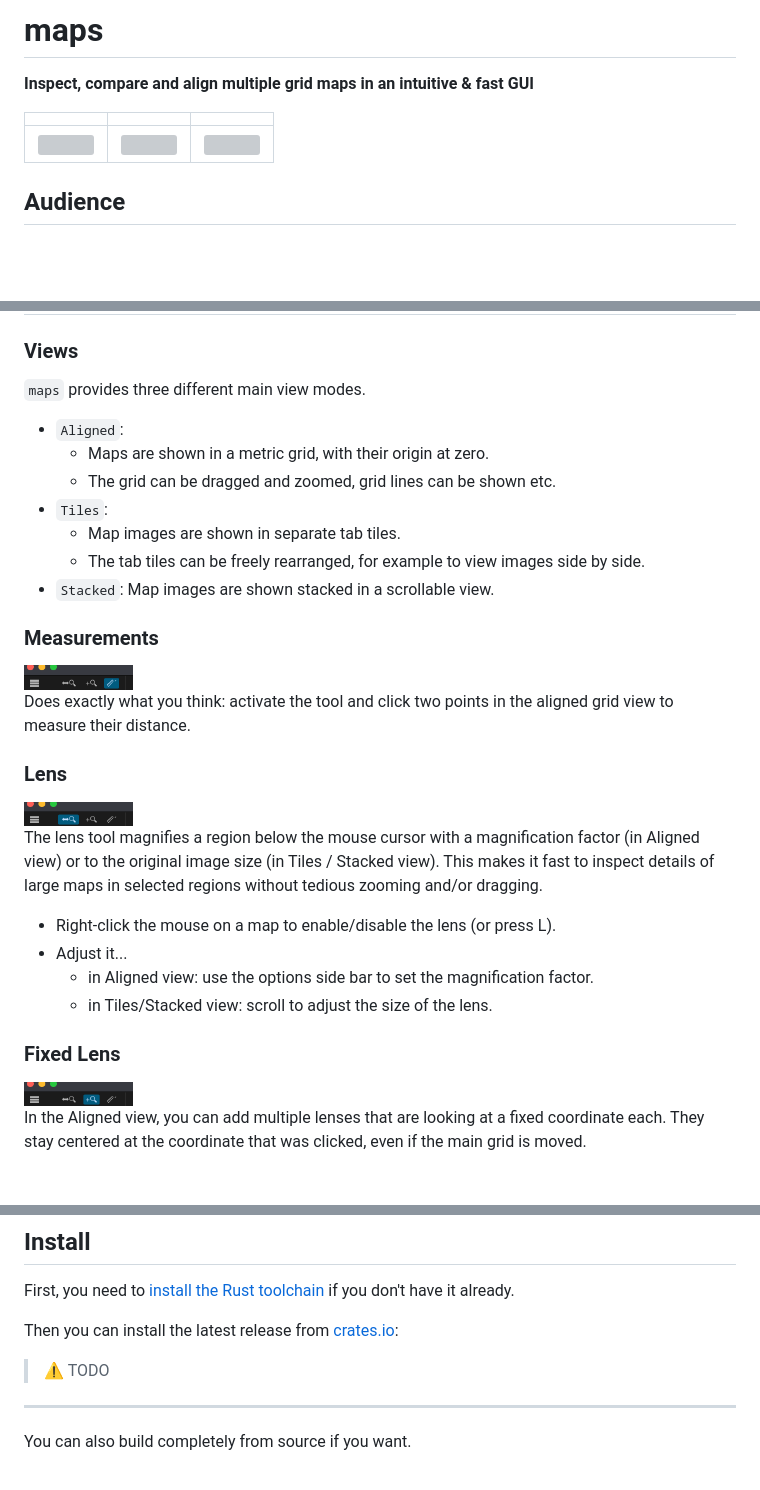
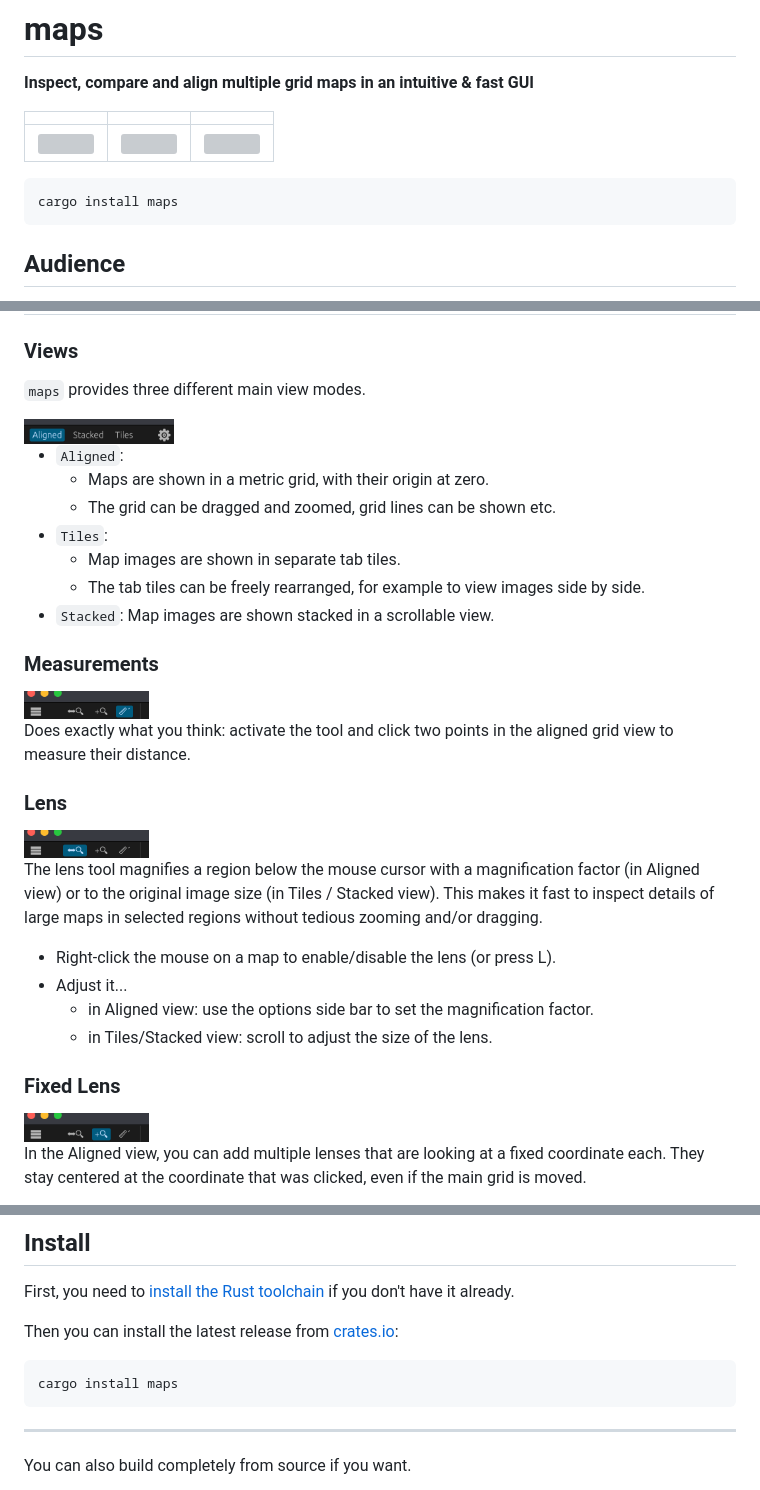
Before and after one commit to MichaelGrupp/maps, a Markdown page: README.md, 3 parts joined by grey strips. Rendered like a GitHub page; pictures changed too: data/doc/view_selection.png (added); blank space fills up the shorter version; grey boxes are pictures that could not be loaded.

Commit message:
Add view screenshot

````diff
--- a/README.md
+++ b/README.md
@@ -5,6 +5,10 @@
 |   |   |   |
 |---|---|---|
 | <img src="data/doc/screenshot_0.png" width="250" />  | <img src="data/doc/screenshot_1.png" width="250" />  | <img src="data/doc/screenshot_2.png" width="250" /> |
+
+```
+cargo install maps
+```
 
 ## Audience
 
@@ -56,6 +60,8 @@ See the [ROS documentation](http://wiki.ros.org/map_server#Map_format) for all d
 
 `maps` provides three different main view modes.
 
+<img src="data/doc/view_selection.png" width="150" />
+
 * `Aligned`:
   * Maps are shown in a metric grid, with their origin at zero.
   * The grid can be dragged and zoomed, grid lines can be shown etc.
@@ -66,13 +72,13 @@ See the [ROS documentation](http://wiki.ros.org/map_server#Map_format) for all d
 
 ### Measurements
 
-<img src="data/doc/tool_measure.png" height="25" />
+<img src="data/doc/tool_measure.png" width="125" />
 
 Does exactly what you think: activate the tool and click two points in the aligned grid view to measure their distance.
 
 ### Lens
 
-<img src="data/doc/tool_hover_lens.png" height="25" />
+<img src="data/doc/tool_hover_lens.png" width="125" />
 
 The lens tool magnifies a region below the mouse cursor with a magnification factor (in Aligned view) or to the original image size (in Tiles / Stacked view). This makes it fast to inspect details of large maps in selected regions without tedious zooming and/or dragging.
 
@@ -83,7 +89,7 @@ The lens tool magnifies a region below the mouse cursor with a magnification fac
 
 ### Fixed Lens
 
-<img src="data/doc/tool_fixed_lens.png" height="25" />
+<img src="data/doc/tool_fixed_lens.png" width="125" />
 
 In the Aligned view, you can add multiple lenses that are looking at a fixed coordinate each. They stay centered at the coordinate that was clicked, even if the main grid is moved.
 
@@ -124,7 +130,10 @@ Note that `maps` never overwrites your input map files.
 First, you need to [install the Rust toolchain](https://www.rust-lang.org/tools/install) if you don't have it already.
 
 Then you can install the latest release from [crates.io](https://crates.io/):
-> ⚠️ TODO
+
+```
+cargo install maps
+```
 
 ---
 
````
